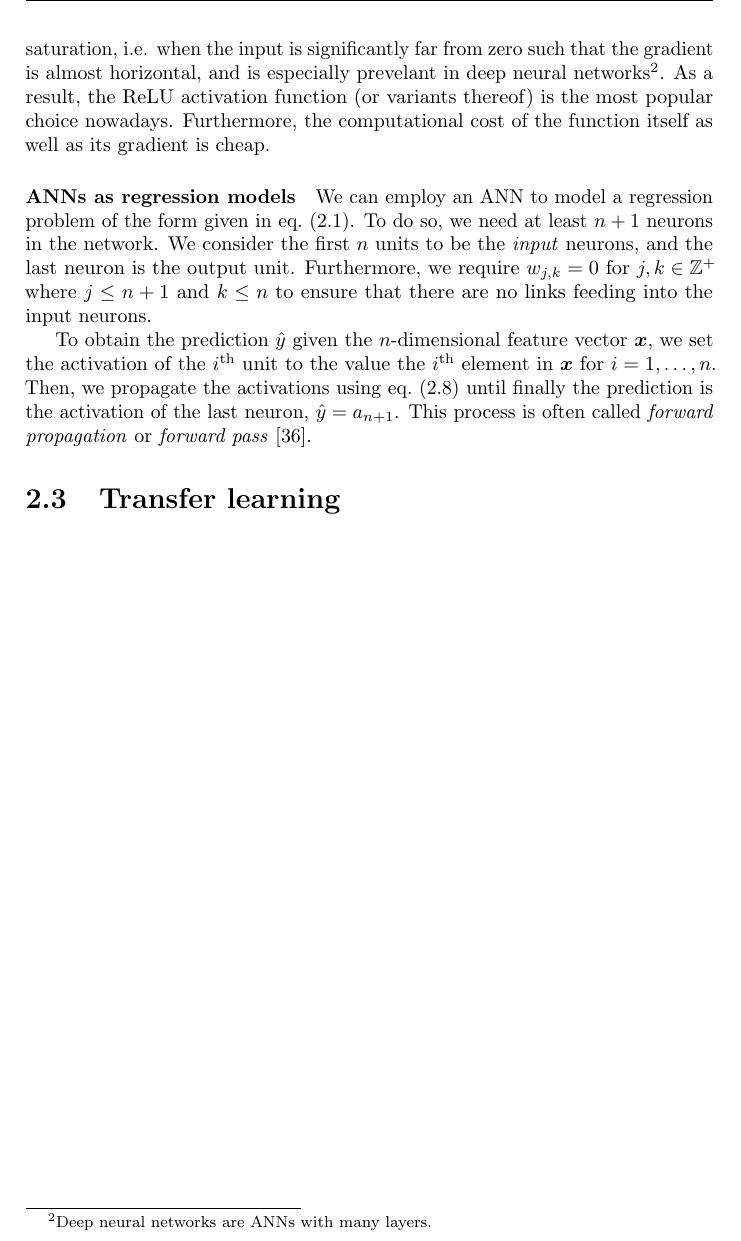
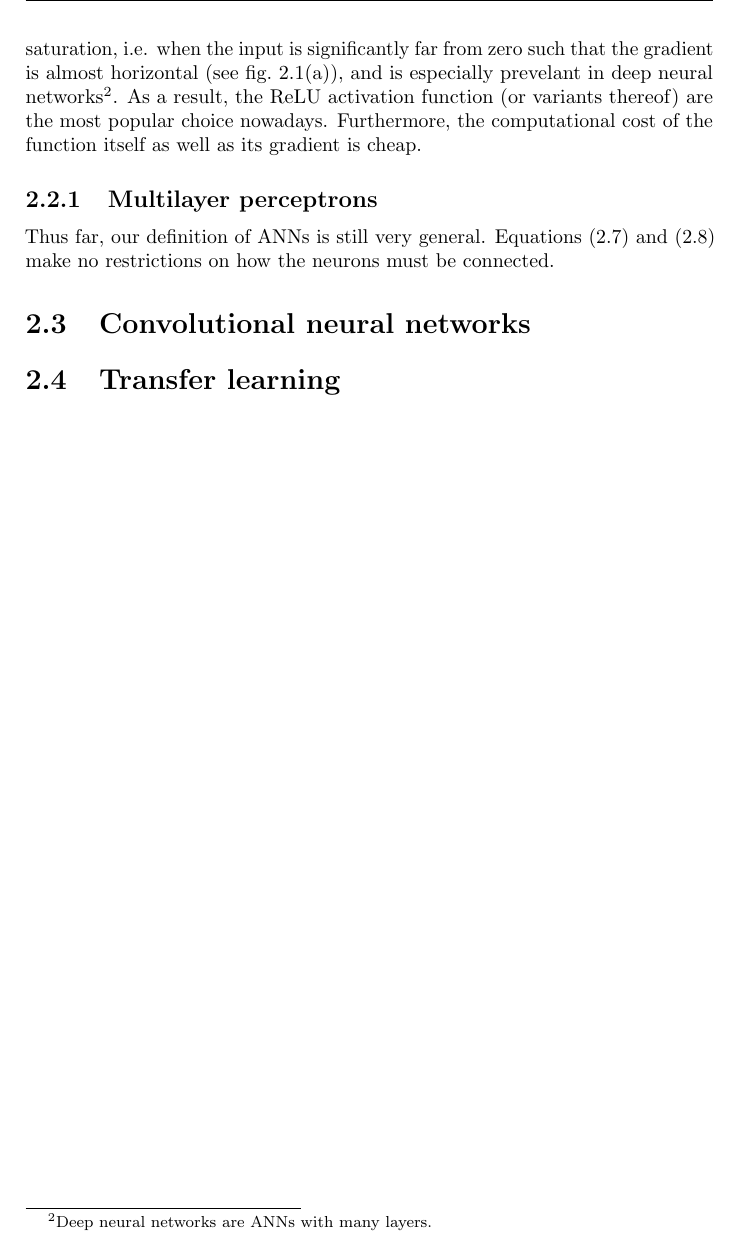
Before and after one commit to georg-wolflein/chesscog-report, a LaTeX thesis (main.tex, which reads chapters/background.tex, common/acronyms.tex): part of page 16 of 42, cut so that both start at the same text. Compiled offline with pdfLaTeX.

Commit message:
ANN theory

```diff
--- a/chapters/background.tex
+++ b/chapters/background.tex
@@ -183,20 +186,78 @@ which are depicted in \cref{fig:activation_functions}.
 Unlike $g_\text{step}$, these activation functions are differentiable which is an advantage for being able to use gradient descent to optimise the weights \cite[729]{russell2010}.
 
 Rectified units do not suffer from the \emph{vanishing gradient effect} \cite{glorot2011}.
-This phenomenon occurs with sigmoid activation functions when they reach high saturation, i.e. when the input is significantly far from zero such that the gradient is almost horizontal, and is especially prevelant in deep neural networks\footnote{Deep neural networks are \glspl{ann} with many layers.}.
-As a result, the \gls{relu} activation function (or variants thereof) is the most popular choice nowadays.
+This phenomenon occurs with sigmoid activation functions when they reach high saturation, i.e. when the input is significantly far from zero such that the gradient is almost horizontal (see \cref{fig:activation_functions_sigmoid}), and is especially prevelant in deep neural networks\footnote{Deep neural networks are \glspl{ann} with many layers.}.
+As a result, the \gls{relu} activation function (or variants thereof) are the most popular choice nowadays.
 Furthermore, the computational cost of the function itself as well as its gradient is cheap.
 
-\paragraph{\glspl{ann} as regression models}
-We can employ an \gls{ann} to model a regression problem of the form given in \cref{eq:reg_model}.
-To do so, we need at least $n+1$ neurons in the network.
-We consider the first $n$ units to be the \emph{input} neurons, and the last neuron is the output unit.
-Furthermore, we require $w_{j,k}=0$ for $j,k \in \mathbb{Z}^+$ where $j \leq n+1$ and $k \leq n$ to ensure that there are no links feeding into the input neurons.
+\subsection{\Glsentrylongpl{mlp}}
+Thus far, our definition of \glspl{ann} is still very general.
+\Cref{eq:ann_excitation,eq:ann_activation} make no restrictions on how the neurons must be connected.
+% ... more useful to consider layers
+% fully-connected feedforward
 
-To obtain the prediction $\hat{y}$ given the $n$-dimensional feature vector $\vx$, we set the activation of the $i$\textsuperscript{th} unit to the value the $i$\textsuperscript{th} element in $\vx$ for $i=1,\dots,n$.
-Then, we propagate the activations using \cref{eq:ann_activation} until finally the prediction is the activation of the last neuron, $\hat{y}=a_{n+1}$.
-This process is often called \emph{forward propagation} or \emph{forward pass} \cite{burkov2019}.
+% \paragraph{\glspl{ann} as classification models}
+% We can employ an \gls{ann} to model a classification problem of the form given in \cref{eq:cla_model}.
+% To do so, we need at least $n+c$ neurons in the network.
+% Let us use $N$ to denote the total number of neurons in the network.
+% We consider the first $n$ units to be the \emph{input} neurons, and the last $c$ neurons to be the output units.
+% Furthermore, we require $w_{j,k}=0$ for $j,k \in \mathbb{Z}^+$ where $j \leq n+c$ and $k \leq n$ to ensure that there are no links feeding into the input neurons.
 
+% To obtain the prediction $\vyhat$ given the $n$-dimensional feature vector $\vx$, we set the activation of the $i$\textsuperscript{th} unit to the value the $i$\textsuperscript{th} element in $\vx$ for $i=1,\dots,n$.
+% Then, we propagate the activations using \cref{eq:ann_activation} until finally the prediction is the activation of the last $c$ neurons,
+% \begin{equation*}
+%     \vyhat = \begin{bmatrix}
+%         a_{N-c} &
+%         a_{N-c+1} &
+%         \dots &
+%         a_{N}
+%     \end{bmatrix}.
+% \end{equation*}
+% This process is often called \emph{forward propagation} or \emph{forward pass} \cite{burkov2019}.
+
+% \begin{figure}
+%     \centering
+%     \begin{tikzpicture}
+%         [
+%             neuron/.style = {draw, circle, minimum size=25pt, inner sep=0pt, outer sep=0pt},
+%         ]
+%         \node [neuron] (x1) at (0,0) {$a_1$};
+%         \node [neuron] (x2) at (0,-2) {$a_2$};
+%         \node [neuron] (x3) at (0,-4) {$a_3$};
+%         \node [neuron] (n1) at (3,1)  {$a_6$};
+%         \node [neuron] (n2) at (3,-1) {$a_7$};
+%         \node [neuron] (n3) at (3,-3) {$a_8$};
+%         \node [neuron] (n4) at (3,-5) {$a_9$};
+%         \node (b1) at (0, 1) {$b_1=0$};
+%         \node (b2) at (0, -1) {$b_2=0$};
+%         \node (b3) at (0, -3) {$b_3=0$};
+%         \node (b6) at (3, 2) {$b_6$};
+%         \node (b7) at (3, 0) {$b_7$};
+%         \node (b8) at (3, -2) {$b_8$};
+%         \node (b9) at (3, -4) {$b_9$};
+%         \draw[->] (x1) -- (n1);
+%         \draw[->] (x1) -- (n2);
+%         \draw[->] (x1) -- (n3);
+%         \draw[->] (x1) -- (n4);
+%         \draw[->] (x2) -- (n1);
+%         \draw[->] (x2) -- (n2);
+%         \draw[->] (x2) -- (n3);
+%         \draw[->] (x2) -- (n4);
+%         \draw[->] (x3) -- (n1);
+%         \draw[->] (x3) -- (n2);
+%         \draw[->] (x3) -- (n3);
+%         \draw[->] (x3) -- (n4);
+%         \draw[->] (b1) -- (x1);
+%         \draw[->] (b2) -- (x2);
+%         \draw[->] (b3) -- (x3);
+%         \draw[->] (b6) -- (n1);
+%         \draw[->] (b7) -- (n2);
+%         \draw[->] (b8) -- (n3);
+%         \draw[->] (b9) -- (n4);
+%     \end{tikzpicture}
+%     \caption{A single-layer perceptron with three input and four output neurons (not all arrows are shown).}
+%     \label{fig:single_layer_perceptron}
+% \end{figure}
 
 % \chapter{Neural network training}
 % \label{chap:neural_training}
@@ -328,7 +389,7 @@ This process is often called \emph{forward propagation} or \emph{forward pass} \
 %     \end{equation*}
 % \end{example}
 
-
+\section{\Glsentrylongpl{cnn}}
 \section{Transfer learning}
 
 \end{document}
--- a/common/acronyms.tex
+++ b/common/acronyms.tex
@@ -10,3 +10,4 @@
 \newacronym{roi}{ROI}{region of interest}
 \newacronym{pmf}{PMF}{probability mass function}
 \newacronym{ohe}{OHE}{one-hot encoding}
+\newacronym{mlp}{MLP}{multilayer perceptron}
```
Also changed, not shown: chapters/background.tex (5 more changed lines).
